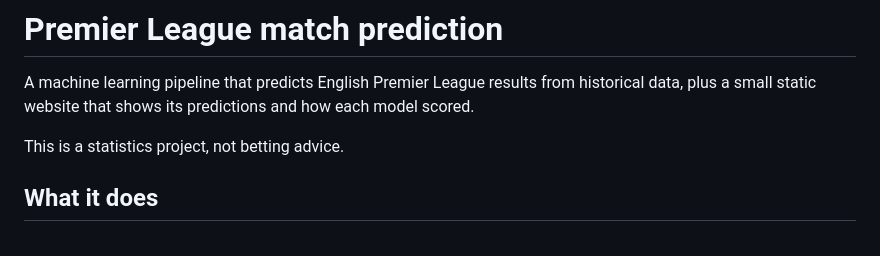
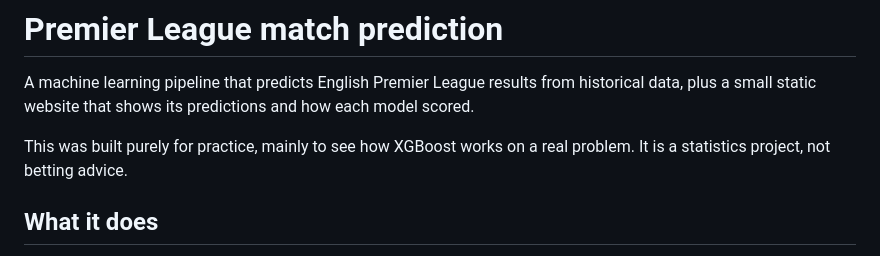
Before and after one commit to hasnain1241/pl-prediction-for-matches, a Markdown page: README.md, the part around the change. GitHub-like rendering.

Commit message:
Note in README that the project is for practice
Co-Authored-By: Claude Opus 5.5 <noreply@anthropic.com>

```diff
--- a/README.md
+++ b/README.md
@@ -3,7 +3,8 @@
 A machine learning pipeline that predicts English Premier League results from historical data, plus a
 small static website that shows its predictions and how each model scored.
 
-This is a statistics project, not betting advice.
+This was built purely for practice, mainly to see how XGBoost works on a real problem. It is a
+statistics project, not betting advice.
 
 ## What it does
 
```
